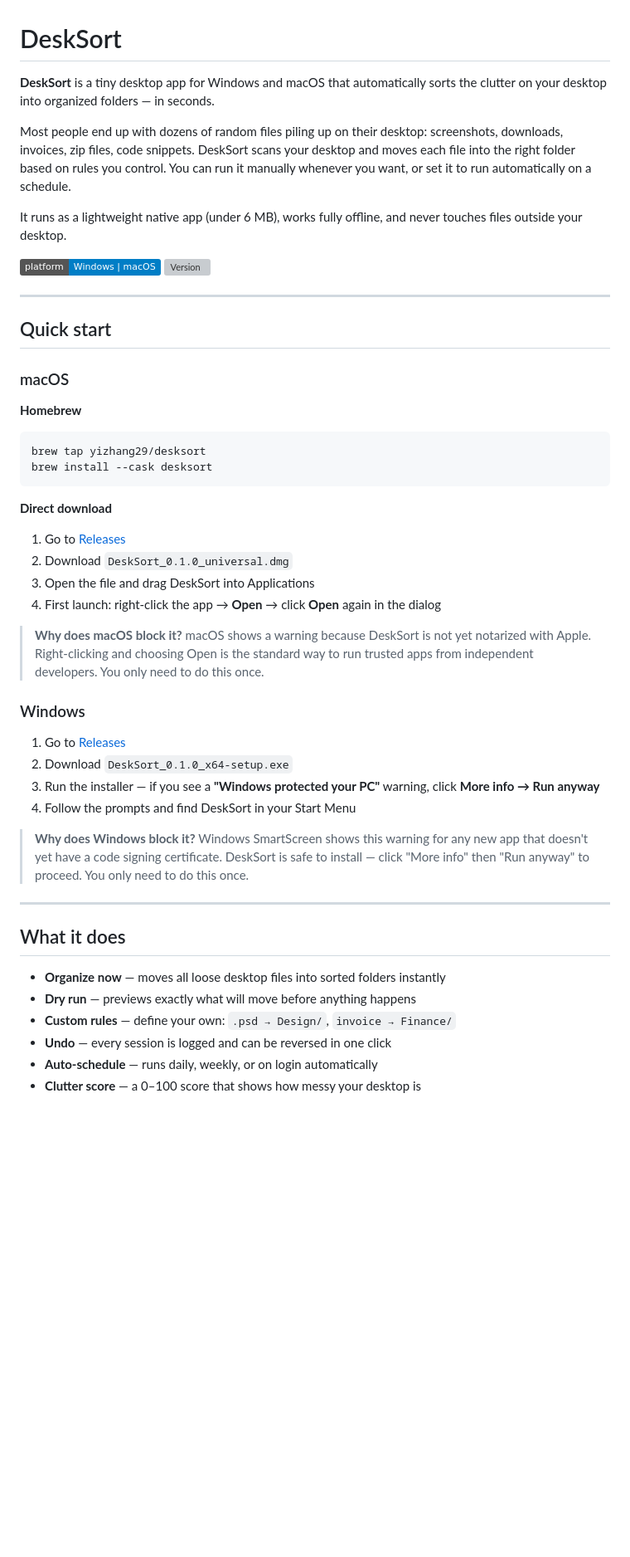
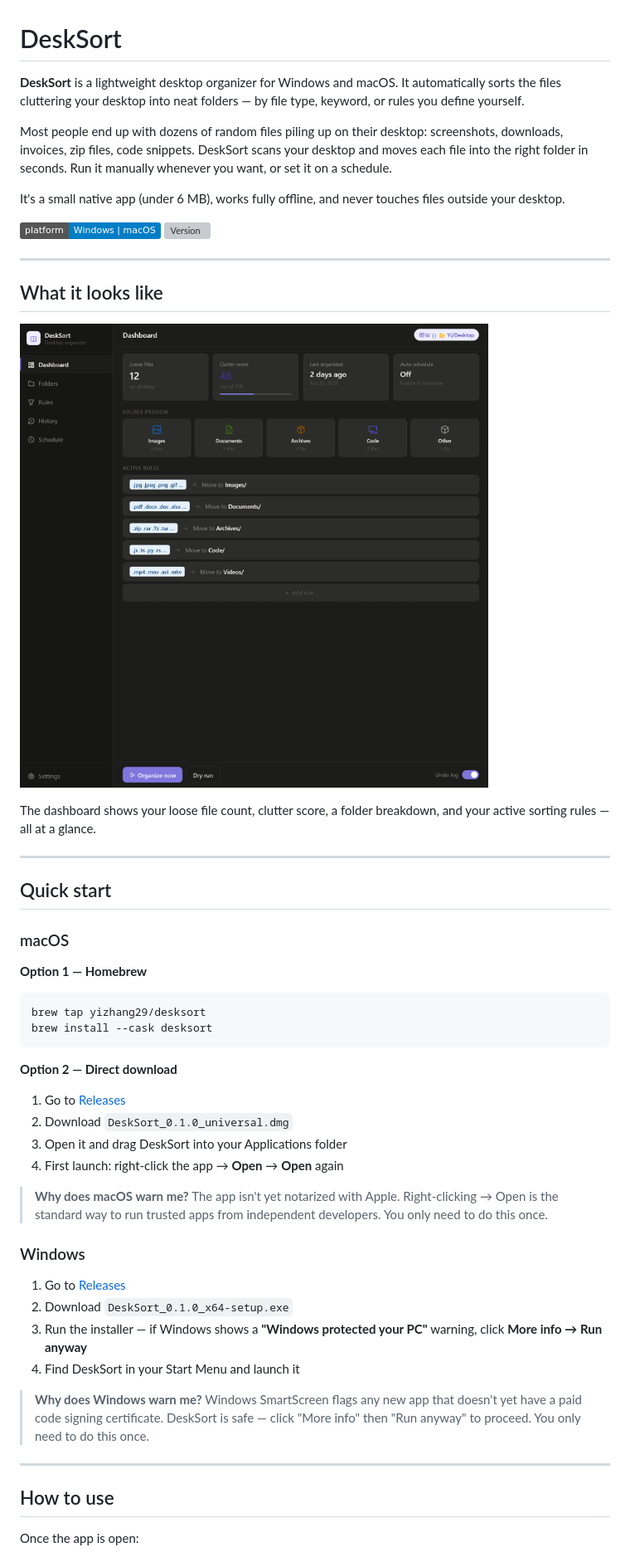
Before and after one commit to yizhang29/Desksort, a Markdown page: README.md, the part around the change printed below. Shown: that part at 83% size. Rendered like a GitHub page; pictures changed too: screenshots/dashboard.png (added); badges without logos; blank space fills up the shorter version; grey boxes are pictures that could not be loaded.

Commit message:
Add dashboard screenshot and update README layout

````diff
--- a/README.md
+++ b/README.md
@@ -1,13 +1,21 @@
 # DeskSort
 
-**DeskSort** is a tiny desktop app for Windows and macOS that automatically sorts the clutter on your desktop into organized folders — in seconds.
+**DeskSort** is a lightweight desktop organizer for Windows and macOS. It automatically sorts the files cluttering your desktop into neat folders — by file type, keyword, or rules you define yourself.
 
-Most people end up with dozens of random files piling up on their desktop: screenshots, downloads, invoices, zip files, code snippets. DeskSort scans your desktop and moves each file into the right folder based on rules you control. You can run it manually whenever you want, or set it to run automatically on a schedule.
+Most people end up with dozens of random files piling up on their desktop: screenshots, downloads, invoices, zip files, code snippets. DeskSort scans your desktop and moves each file into the right folder in seconds. Run it manually whenever you want, or set it on a schedule.
 
-It runs as a lightweight native app (under 6 MB), works fully offline, and never touches files outside your desktop.
+It's a small native app (under 6 MB), works fully offline, and never touches files outside your desktop.
 
 ![Platform](https://img.shields.io/badge/platform-Windows%20%7C%20macOS-blue)
 ![Version](https://img.shields.io/github/v/release/yizhang29/Desksort?label=latest)
+
+---
+
+## What it looks like
+
+![DeskSort Dashboard](screenshots/dashboard.png)
+
+The dashboard shows your loose file count, clutter score, a folder breakdown, and your active sorting rules — all at a glance.
 
 ---
 
@@ -15,37 +23,32 @@ It runs as a lightweight native app (under 6 MB), works fully offline, and never
 
 ### macOS
 
-**Homebrew**
+**Option 1 — Homebrew**
 ```bash
 brew tap yizhang29/desksort
 brew install --cask desksort
 ```
 
-**Direct download**
+**Option 2 — Direct download**
 1. Go to [Releases](https://github.com/yizhang29/Desksort/releases/latest)
 2. Download `DeskSort_0.1.0_universal.dmg`
-3. Open the file and drag DeskSort into Applications
-4. First launch: right-click the app → **Open** → click **Open** again in the dialog
+3. Open it and drag DeskSort into your Applications folder
+4. First launch: right-click the app → **Open** → **Open** again
 
-> **Why does macOS block it?** macOS shows a warning because DeskSort is not yet notarized with Apple. Right-clicking and choosing Open is the standard way to run trusted apps from independent developers. You only need to do this once.
+> **Why does macOS warn me?** The app isn't yet notarized with Apple. Right-clicking → Open is the standard way to run trusted apps from independent developers. You only need to do this once.
 
 ### Windows
 
 1. Go to [Releases](https://github.com/yizhang29/Desksort/releases/latest)
 2. Download `DeskSort_0.1.0_x64-setup.exe`
-3. Run the installer — if you see a **"Windows protected your PC"** warning, click **More info → Run anyway**
-4. Follow the prompts and find DeskSort in your Start Menu
+3. Run the installer — if Windows shows a **"Windows protected your PC"** warning, click **More info → Run anyway**
+4. Find DeskSort in your Start Menu and launch it
 
-> **Why does Windows block it?** Windows SmartScreen shows this warning for any new app that doesn't yet have a code signing certificate. DeskSort is safe to install — click "More info" then "Run anyway" to proceed. You only need to do this once.
+> **Why does Windows warn me?** Windows SmartScreen flags any new app that doesn't yet have a paid code signing certificate. DeskSort is safe — click "More info" then "Run anyway" to proceed. You only need to do this once.
 
 ---
 
-## What it does
+## How to use
 
-- **Organize now** — moves all loose desktop files into sorted folders instantly
-- **Dry run** — previews exactly what will move before anything happens
-- **Custom rules** — define your own: `.psd → Design/`, `invoice → Finance/`
-- **Undo** — every session is logged and can be reversed in one click
-- **Auto-schedule** — runs daily, weekly, or on login automatically
-- **Clutter score** — a 0–100 score that shows how messy your desktop is
+Once the app is open:
 
````
Also changed, not shown: other parts of README.md (+36 -12 lines).
